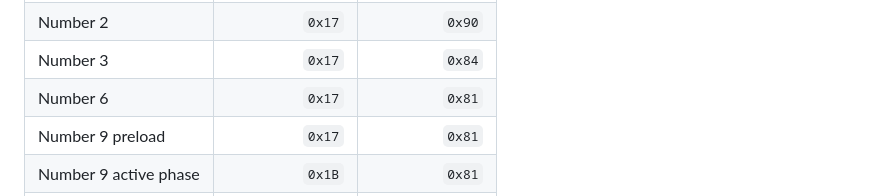
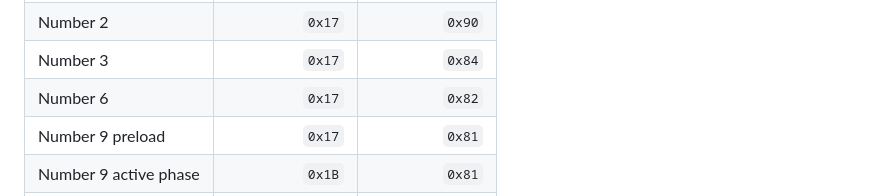
Before and after one commit to Kleiveland/StrideControl, a Markdown page: DESIGN_GUIDE.md, the part around the change. Rendered like a GitHub page.

Commit message:
Fix Number 6 hex code in DESIGN_GUIDE.md

```diff
--- a/DESIGN_GUIDE.md
+++ b/DESIGN_GUIDE.md
@@ -322,7 +322,7 @@ All phases not listed for a selected button retain their normal baseline values.
 | Number 0 | `0x17` | `0xA0` |
 | Number 2 | `0x17` | `0x90` |
 | Number 3 | `0x17` | `0x84` |
-| Number 6 | `0x17` | `0x81` |
+| Number 6 | `0x17` | `0x82` |
 | Number 9 preload | `0x17` | `0x81` |
 | Number 9 active phase | `0x1B` | `0x81` |
 | Fan On/Off | `0x1B` | `0xA0` |
```
